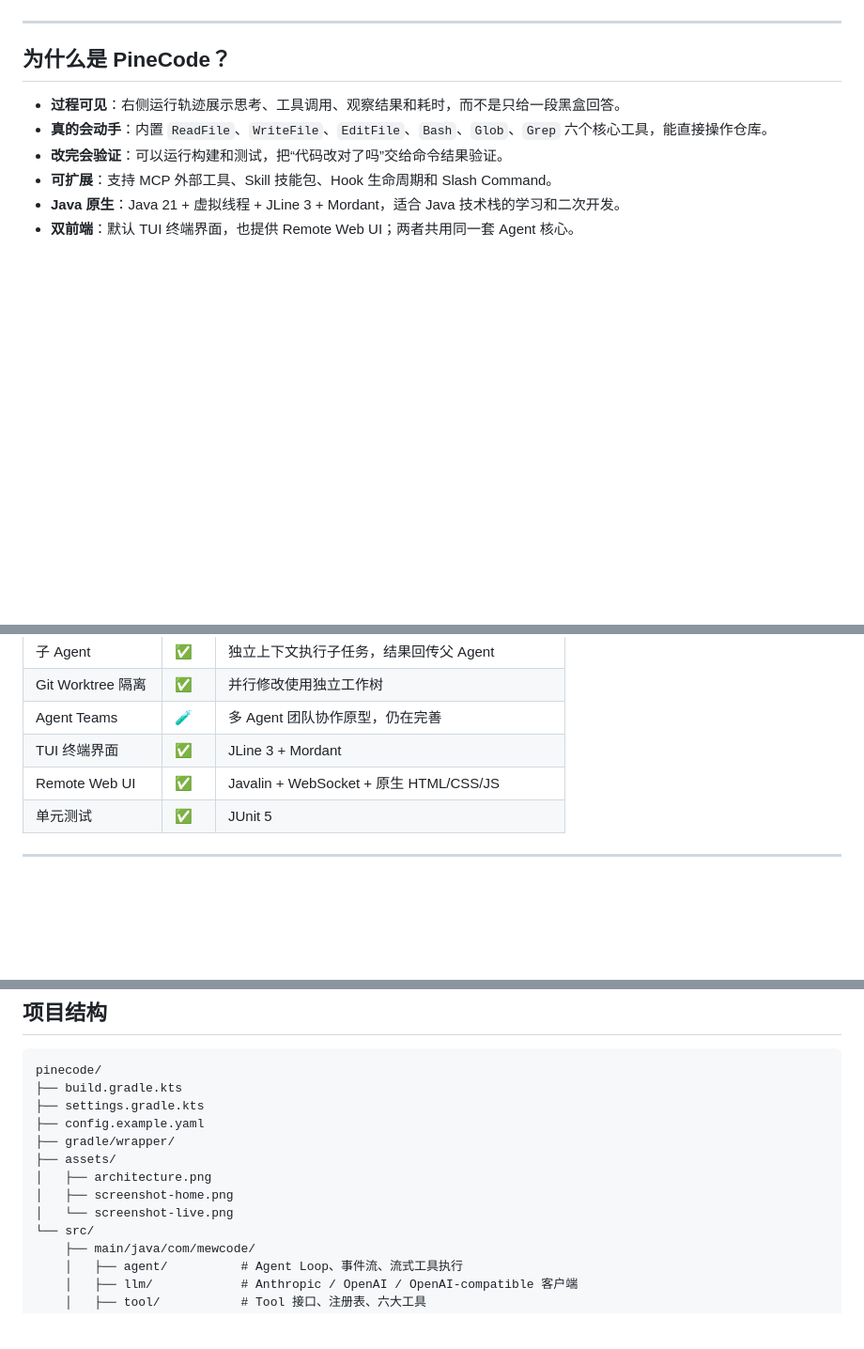
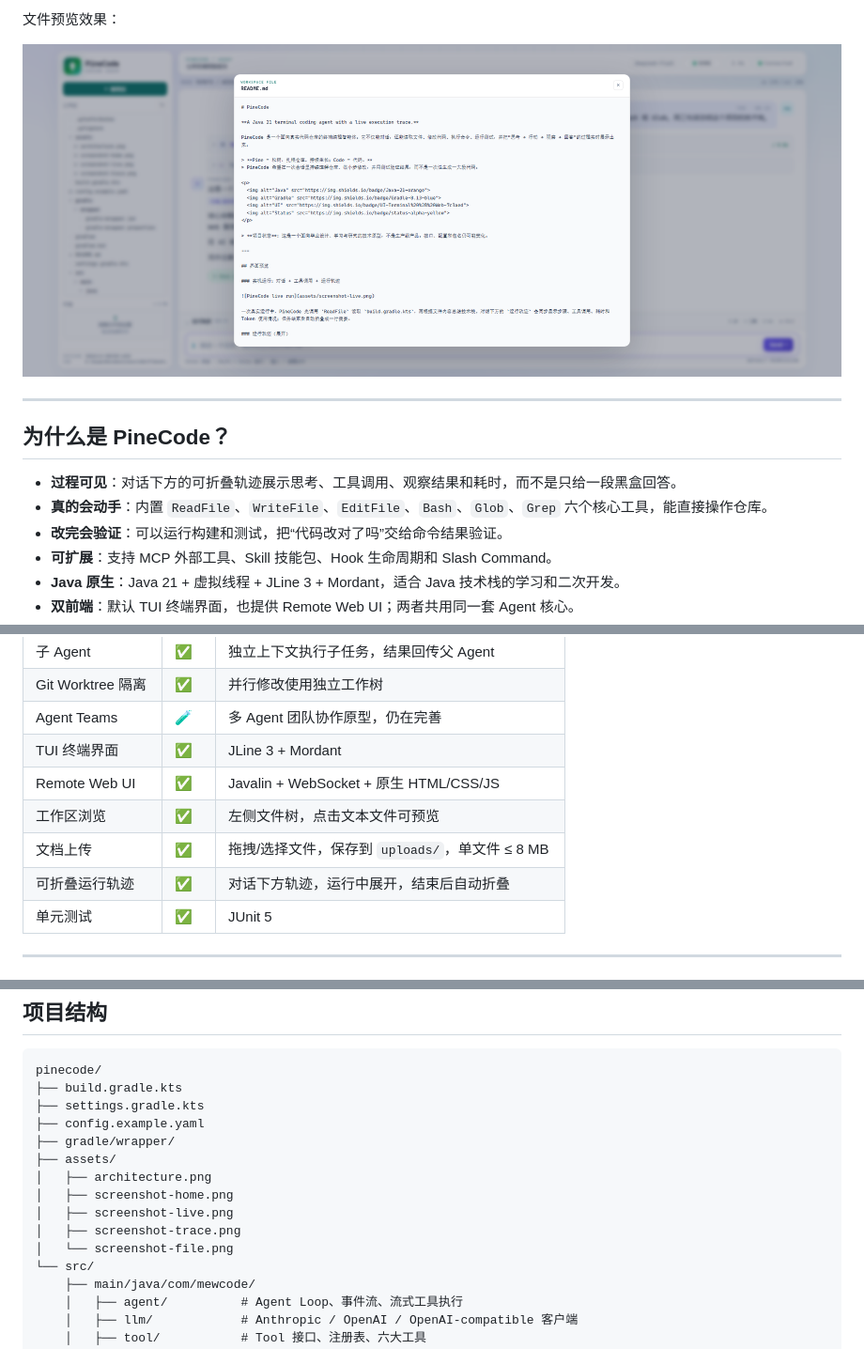
Before and after one commit to peng-chengb0/pinecode, a Markdown page: README.md, 3 parts joined by grey strips. Shown at 94% size. GitHub-like rendering; pictures changed too: assets/screenshot-file.png (added); blank space fills up the shorter version.

```diff
--- a/README.md
+++ b/README.md
@@ -33,8 +57,12 @@ PineCode 是一个面向真实代码仓库的终端编程智能体。它不仅
+文件预览效果：
+
+![PineCode workspace file preview](assets/screenshot-file.png)
+
 ---
 
 ## 为什么是 PineCode？
 
-- **过程可见**：右侧运行轨迹展示思考、工具调用、观察结果和耗时，而不是只给一段黑盒回答。
+- **过程可见**：对话下方的可折叠轨迹展示思考、工具调用、观察结果和耗时，而不是只给一段黑盒回答。
 - **真的会动手**：内置 `ReadFile`、`WriteFile`、`EditFile`、`Bash`、`Glob`、`Grep` 六个核心工具，能直接操作仓库。
 - **改完会验证**：可以运行构建和测试，把“代码改对了吗”交给命令结果验证。
 - **可扩展**：支持 MCP 外部工具、Skill 技能包、Hook 生命周期和 Slash Command。
@@ -62,6 +90,9 @@ PineCode 是一个面向真实代码仓库的终端编程智能体。它不仅
 | Agent Teams | 🧪 | 多 Agent 团队协作原型，仍在完善 |
 | TUI 终端界面 | ✅ | JLine 3 + Mordant |
 | Remote Web UI | ✅ | Javalin + WebSocket + 原生 HTML/CSS/JS |
+| 工作区浏览 | ✅ | 左侧文件树，点击文本文件可预览 |
+| 文档上传 | ✅ | 拖拽/选择文件，保存到 `uploads/`，单文件 ≤ 8 MB |
+| 可折叠运行轨迹 | ✅ | 对话下方轨迹，运行中展开，结束后自动折叠 |
 | 单元测试 | ✅ | JUnit 5 |
 
 ---
@@ -344,7 +375,9 @@ pinecode/
 ├── assets/
 │   ├── architecture.png
 │   ├── screenshot-home.png
-│   └── screenshot-live.png
+│   ├── screenshot-live.png
+│   ├── screenshot-trace.png
+│   └── screenshot-file.png
 └── src/
     ├── main/java/com/mewcode/
     │   ├── agent/          # Agent Loop、事件流、流式工具执行
```
Also changed, not shown: other parts of README.md (+29 -2 lines), assets/screenshot-home.png, assets/screenshot-live.png, assets/screenshot-trace.png (added), 3 other files.
